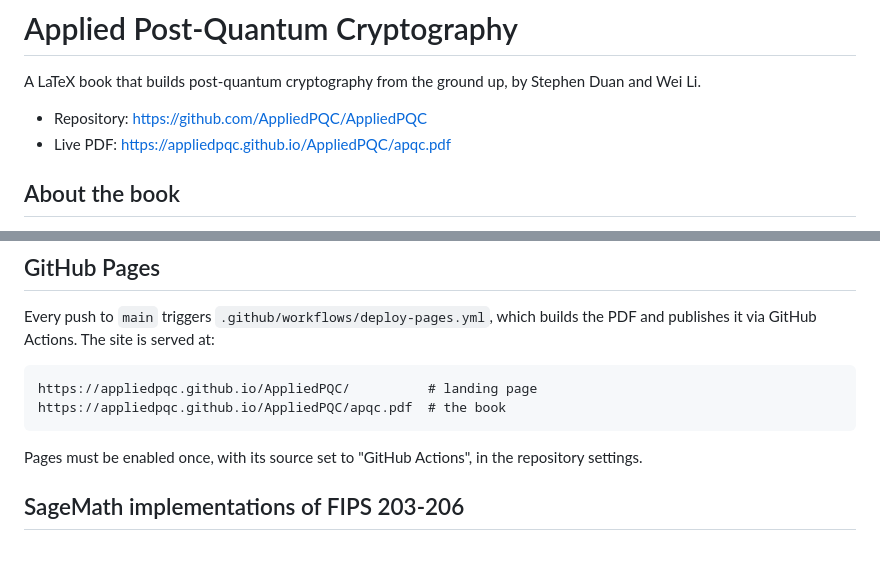
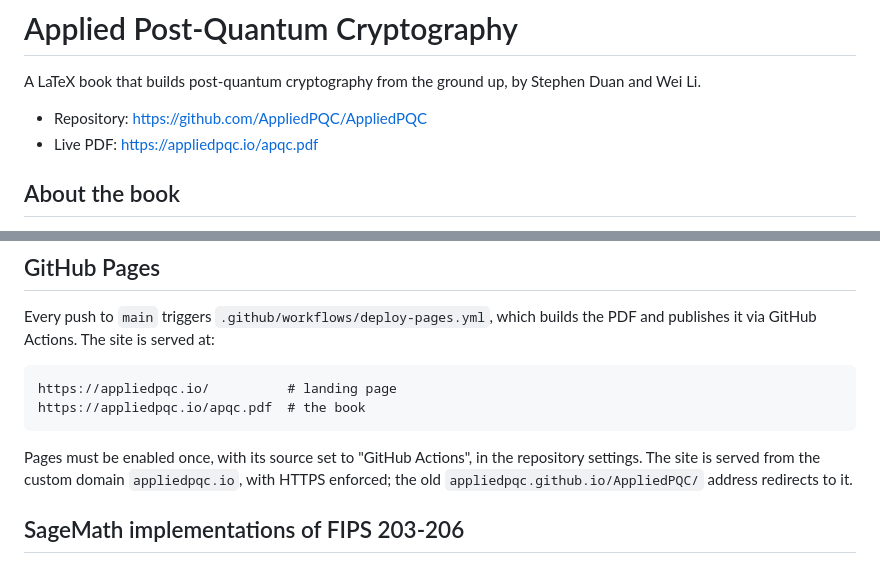
Before and after one commit to AppliedPQC/AppliedPQC, a Markdown page: README.md, 2 parts joined by grey strips. Drawn GitHub-style.

Commit message:
docs: point the published URLs at the appliedpqc.io custom domain
The site is now served from appliedpqc.io with HTTPS enforced, and the
old appliedpqc.github.io/AppliedPQC/ address redirects to it.

Co-Authored-By: Claude Opus 5 (1M context) <noreply@anthropic.com>

````diff
--- a/README.md
+++ b/README.md
@@ -4,7 +4,7 @@ A LaTeX book that builds post-quantum cryptography from the ground up, by
 Stephen Duan and Wei Li.
 
 - Repository: https://github.com/AppliedPQC/AppliedPQC
-- Live PDF: https://appliedpqc.github.io/AppliedPQC/apqc.pdf
+- Live PDF: https://appliedpqc.io/apqc.pdf
 
 ## About the book
 
@@ -59,12 +59,14 @@ Every push to `main` triggers `.github/workflows/deploy-pages.yml`, which
 builds the PDF and publishes it via GitHub Actions. The site is served at:
 
 ```text
-https://appliedpqc.github.io/AppliedPQC/          # landing page
-https://appliedpqc.github.io/AppliedPQC/apqc.pdf  # the book
+https://appliedpqc.io/          # landing page
+https://appliedpqc.io/apqc.pdf  # the book
 ```
 
 Pages must be enabled once, with its source set to "GitHub Actions", in the
-repository settings.
+repository settings. The site is served from the custom domain
+`appliedpqc.io`, with HTTPS enforced; the old
+`appliedpqc.github.io/AppliedPQC/` address redirects to it.
 
 ## SageMath implementations of FIPS 203-206
 
````
